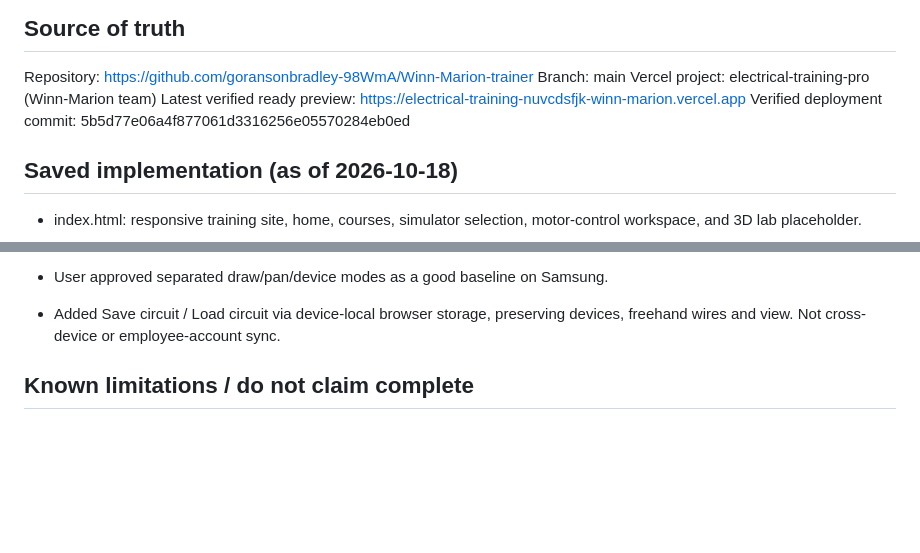
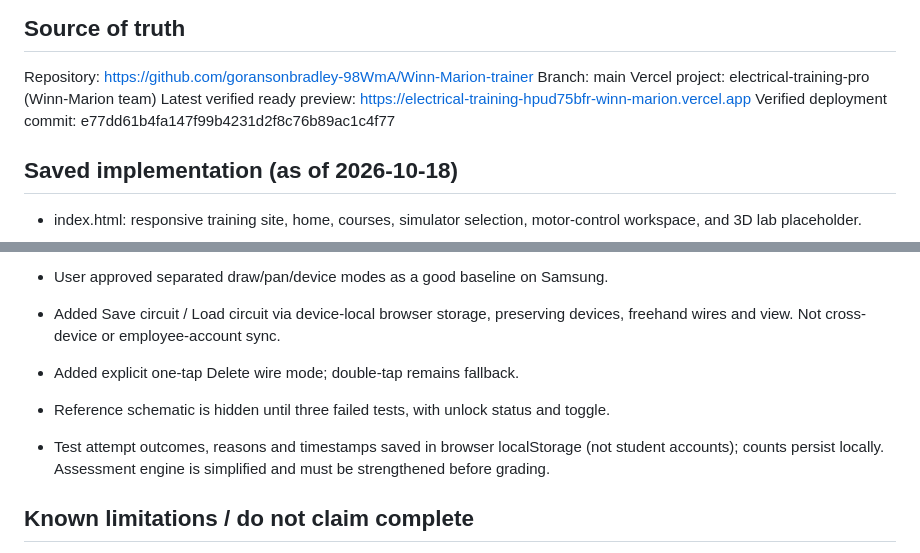
Before and after one commit to goransonbradley-98WmA/Winn-Marion-trainer, a Markdown page: PROJECT_STATUS.md, 2 parts joined by grey strips. Drawn GitHub-style; blank space fills up the shorter version.

Commit message:
Checkpoint wire deletion, reference unlock and attempt tracking

```diff
--- a/PROJECT_STATUS.md
+++ b/PROJECT_STATUS.md
@@ -4,8 +4,8 @@
 Repository: https://github.com/goransonbradley-98WmA/Winn-Marion-trainer
 Branch: main
 Vercel project: electrical-training-pro (Winn-Marion team)
-Latest verified ready preview: https://electrical-training-nuvcdsfjk-winn-marion.vercel.app
-Verified deployment commit: 5b5d77e06a4f877061d3316256e05570284eb0ed
+Latest verified ready preview: https://electrical-training-hpud75bfr-winn-marion.vercel.app
+Verified deployment commit: e77dd61b4fa147f99b4231d2f8c76b89ac1c4f77
 
 ## Saved implementation (as of 2026-10-18)
 - index.html: responsive training site, home, courses, simulator selection, motor-control workspace, and 3D lab placeholder.
@@ -22,6 +22,10 @@ Verified deployment commit: 5b5d77e06a4f877061d3316256e05570284eb0ed
 
 - User approved separated draw/pan/device modes as a good baseline on Samsung.
 - Added Save circuit / Load circuit via device-local browser storage, preserving devices, freehand wires and view. Not cross-device or employee-account sync.
+
+- Added explicit one-tap Delete wire mode; double-tap remains fallback.
+- Reference schematic is hidden until three failed tests, with unlock status and toggle.
+- Test attempt outcomes, reasons and timestamps saved in browser localStorage (not student accounts); counts persist locally. Assessment engine is simplified and must be strengthened before grading.
 
 ## Known limitations / do not claim complete
 - Actual Winn-Marion logo and approved oilfield background artwork not yet integrated (current WM mark is a placeholder).
```
